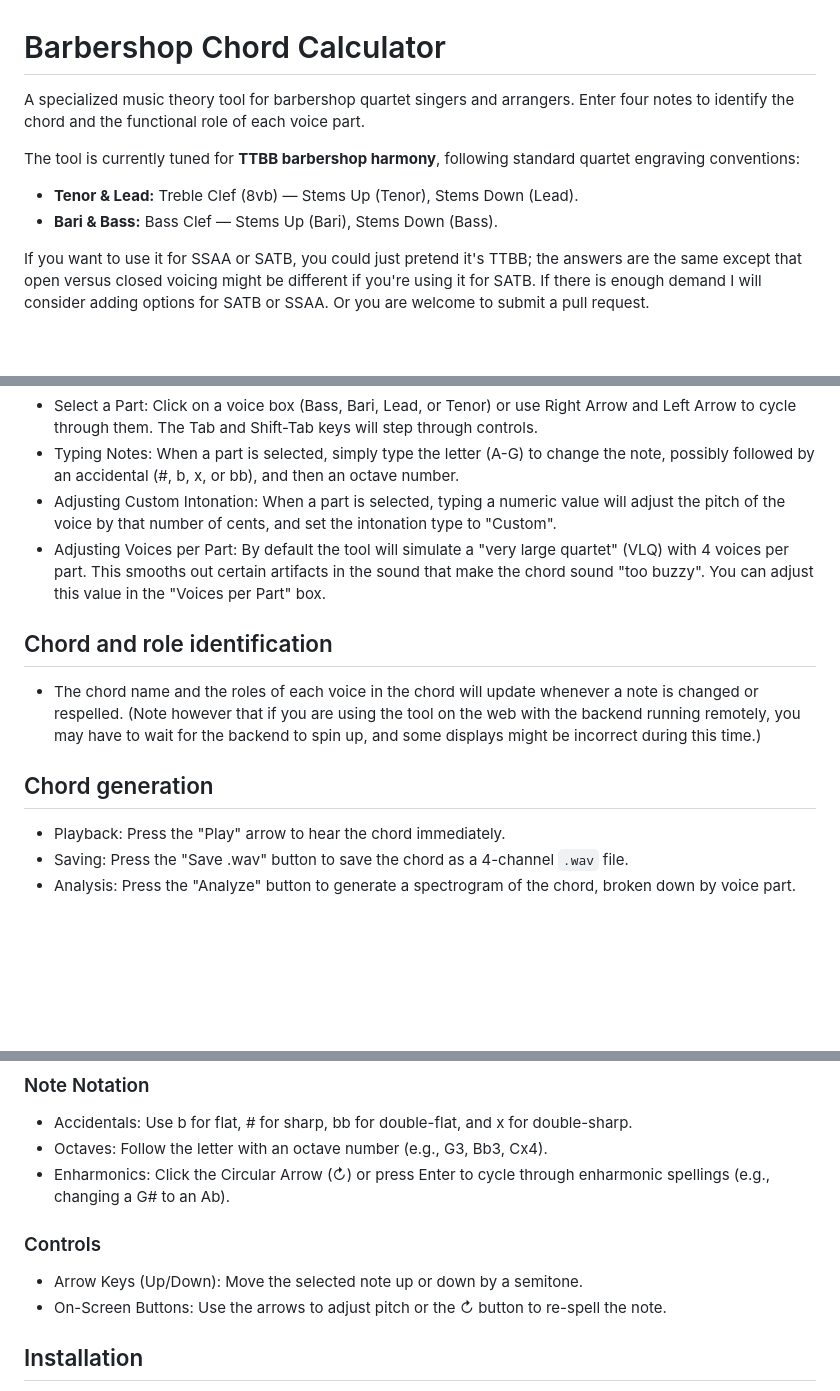
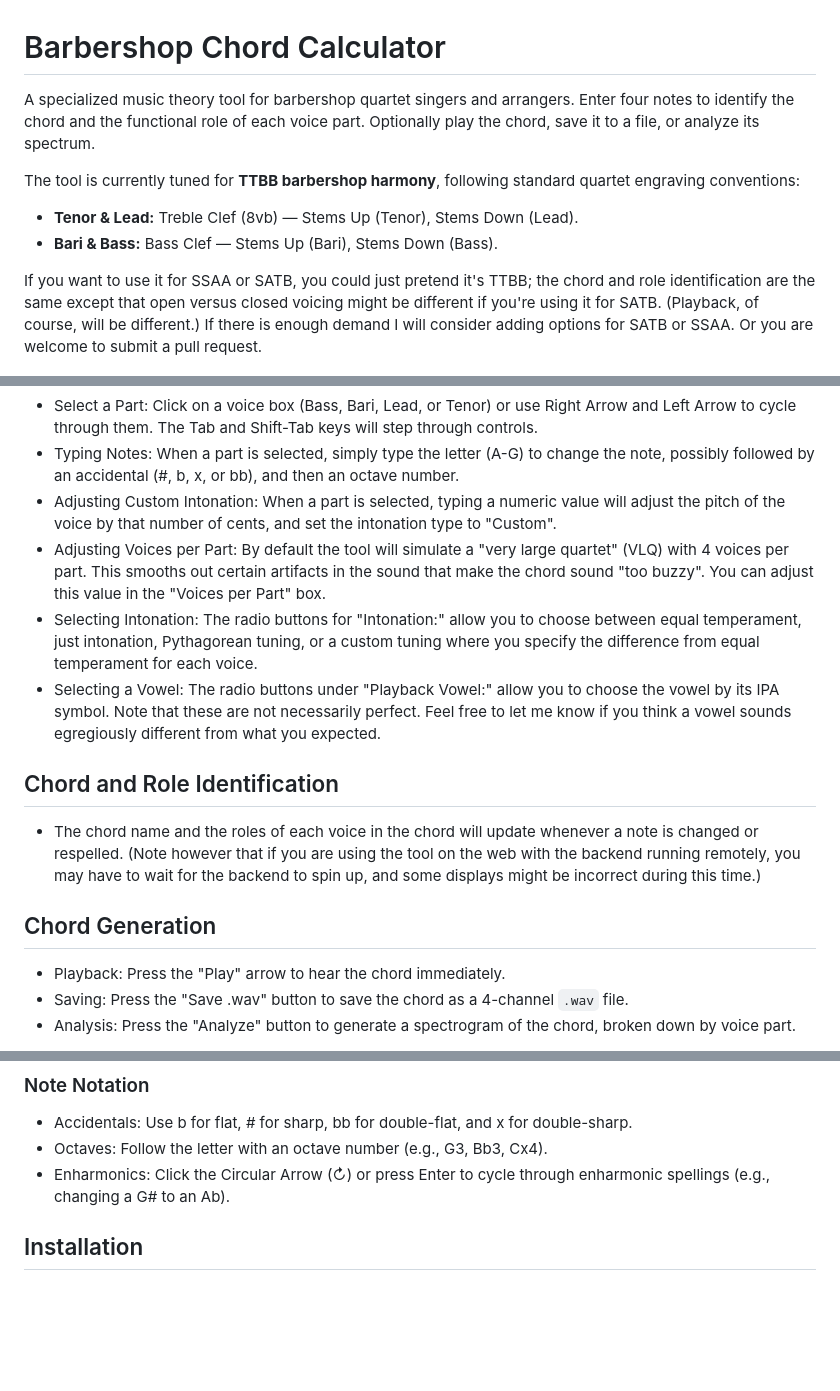
Before and after one commit to trovatore/BarbershopChordCalculator, a Markdown page: README.md, 3 parts joined by grey strips. GitHub-like rendering; blank space fills up the shorter version.

Commit message:
more adjustments to README

```diff
--- a/README.md
+++ b/README.md
@@ -1,12 +1,11 @@
 # Barbershop Chord Calculator
-A specialized music theory tool for barbershop quartet singers and arrangers. Enter four notes to identify the chord and the functional role of each voice part.
+A specialized music theory tool for barbershop quartet singers and arrangers. Enter four notes to identify the chord and the functional role of each voice part.  Optionally play the chord, save it to a file, or analyze its spectrum.
 
 The tool is currently tuned for **TTBB barbershop harmony**, following standard quartet engraving conventions:
 * **Tenor & Lead:** Treble Clef (8vb) — Stems Up (Tenor), Stems Down (Lead).
 * **Bari & Bass:** Bass Clef — Stems Up (Bari), Stems Down (Bass).
 
-If you want to use it for SSAA or SATB, you could just pretend it's TTBB; the answers are the same except that open versus closed voicing might be different if you're using it for SATB.  If there is enough demand I will consider adding options for SATB or SSAA.  Or you are welcome to submit a pull request.
-
+If you want to use it for SSAA or SATB, you could just pretend it's TTBB; the chord and role identification are the same except that open versus closed voicing might be different if you're using it for SATB.  (Playback, of course, will be different.)  If there is enough demand I will consider adding options for SATB or SSAA.  Or you are welcome to submit a pull request.
 
 ![screenshot](images/image.png)
 
@@ -18,11 +17,13 @@ This application and its source code are released under the [MIT License](https:
   * Typing Notes: When a part is selected, simply type the letter (A-G) to change the note, possibly followed by an accidental (#, b, x, or bb), and then an octave number.
   * Adjusting Custom Intonation: When a part is selected, typing a numeric value will adjust the pitch of the voice by that number of cents, and set the intonation type to "Custom".
   * Adjusting Voices per Part:  By default the tool will simulate a "very large quartet" (VLQ) with 4 voices per part.  This smooths out certain artifacts in the sound that make the chord sound "too buzzy".  You can adjust this value in the "Voices per Part" box.
+  * Selecting Intonation: The radio buttons for "Intonation:" allow you to choose between equal temperament, just intonation, Pythagorean tuning, or a custom tuning where you specify the difference from equal temperament for each voice.
+  * Selecting a Vowel: The radio buttons under "Playback Vowel:" allow you to choose the vowel by its IPA symbol.  Note that these are not necessarily perfect.  Feel free to let me know if you think a vowel sounds egregiously different from what you expected.
 
-## Chord and role identification
+## Chord and Role Identification
   * The chord name and the roles of each voice in the chord will update whenever a note is changed or respelled.  (Note however that if you are using the tool on the web with the backend running remotely, you may have to wait for the backend to spin up, and some displays might be incorrect during this time.)
 
-## Chord generation
+## Chord Generation
   * Playback:  Press the "Play" arrow to hear the chord immediately.
   * Saving:  Press the "Save .wav" button to save the chord as a 4-channel `.wav` file.
   * Analysis:  Press the "Analyze" button to generate a spectrogram of the chord, broken down by voice part.
@@ -33,10 +34,6 @@ This application and its source code are released under the [MIT License](https:
   * Accidentals: Use b for flat, # for sharp, bb for double-flat, and x for double-sharp.
   * Octaves: Follow the letter with an octave number (e.g., G3, Bb3, Cx4).
   * Enharmonics: Click the Circular Arrow (↻) or press Enter to cycle through enharmonic spellings (e.g., changing a G# to an Ab).
-
-### Controls
-  * Arrow Keys (Up/Down): Move the selected note up or down by a semitone.
-  * On-Screen Buttons: Use the arrows to adjust pitch or the ↻ button to re-spell the note.
 
 ## Installation
 (This applies if you want to use the application from the source code.  If you are running the application on a hosted web platform you can ignore this section.)
```
